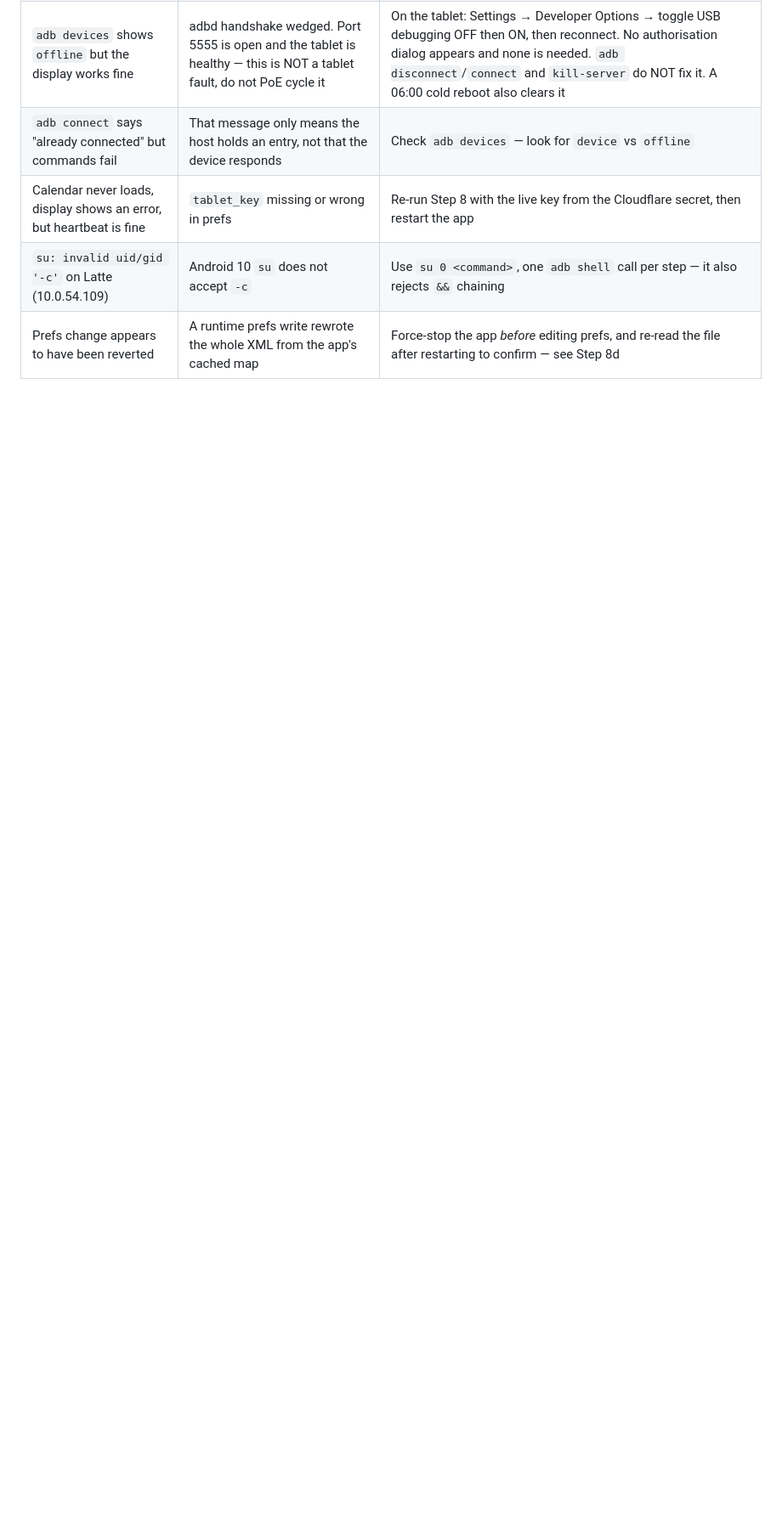
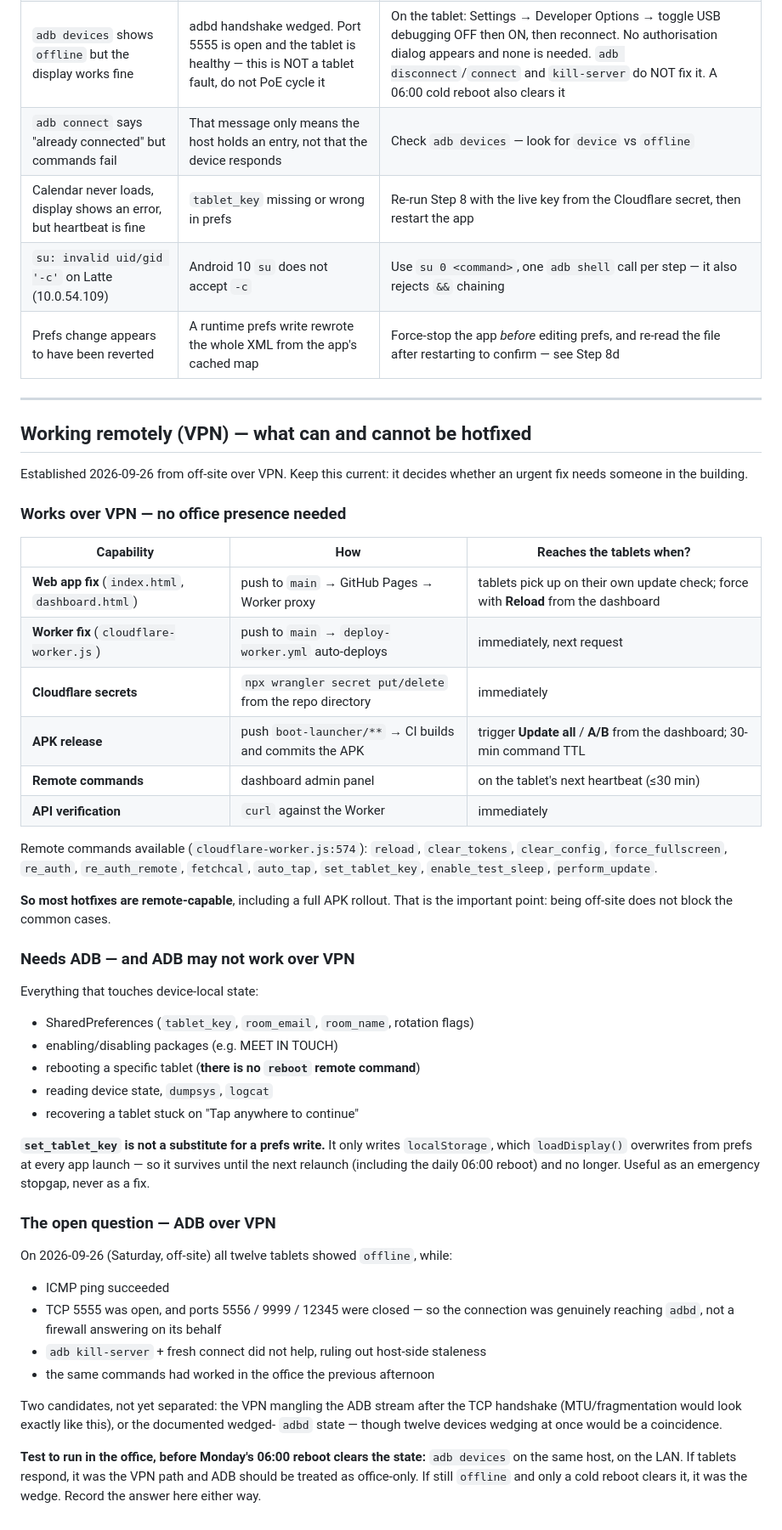
Before and after one commit to Pom7220/Display-Room, a Markdown page: docs/ROLLOUT-RUNBOOK.md, the part around the change. Shown at 85% size. Rendered like a GitHub page; blank space fills up the shorter version.

Commit message:
docs(runbook): remote capability over VPN, and the open ADB question
Most hotfixes including a full APK rollout are remote-capable; only device-local
state needs ADB, and whether ADB works over VPN is unresolved.

Co-Authored-By: Claude Opus 5 <noreply@anthropic.com>

```diff
--- a/docs/ROLLOUT-RUNBOOK.md
+++ b/docs/ROLLOUT-RUNBOOK.md
@@ -262,3 +262,62 @@ C:\TEMP\platform-tools\adb.exe disconnect <IP>:5555
 | Calendar never loads, display shows an error, but heartbeat is fine | `tablet_key` missing or wrong in prefs | Re-run Step 8 with the live key from the Cloudflare secret, then restart the app |
 | `su: invalid uid/gid '-c'` on Latte (10.0.54.109) | Android 10 `su` does not accept `-c` | Use `su 0 <command>`, one `adb shell` call per step — it also rejects `&&` chaining |
 | Prefs change appears to have been reverted | A runtime prefs write rewrote the whole XML from the app's cached map | Force-stop the app *before* editing prefs, and re-read the file after restarting to confirm — see Step 8d |
+
+---
+
+## Working remotely (VPN) — what can and cannot be hotfixed
+
+Established 2026-09-26 from off-site over VPN. Keep this current: it decides whether an
+urgent fix needs someone in the building.
+
+### Works over VPN — no office presence needed
+
+| Capability | How | Reaches the tablets when? |
+|---|---|---|
+| **Web app fix** (`index.html`, `dashboard.html`) | push to `main` → GitHub Pages → Worker proxy | tablets pick up on their own update check; force with **Reload** from the dashboard |
+| **Worker fix** (`cloudflare-worker.js`) | push to `main` → `deploy-worker.yml` auto-deploys | immediately, next request |
+| **Cloudflare secrets** | `npx wrangler secret put/delete` from the repo directory | immediately |
+| **APK release** | push `boot-launcher/**` → CI builds and commits the APK | trigger **Update all** / **A/B** from the dashboard; 30-min command TTL |
+| **Remote commands** | dashboard admin panel | on the tablet's next heartbeat (≤30 min) |
+| **API verification** | `curl` against the Worker | immediately |
+
+Remote commands available (`cloudflare-worker.js:574`): `reload`, `clear_tokens`,
+`clear_config`, `force_fullscreen`, `re_auth`, `re_auth_remote`, `fetchcal`, `auto_tap`,
+`set_tablet_key`, `enable_test_sleep`, `perform_update`.
+
+**So most hotfixes are remote-capable**, including a full APK rollout. That is the
+important point: being off-site does not block the common cases.
+
+### Needs ADB — and ADB may not work over VPN
+
+Everything that touches device-local state:
+
+- SharedPreferences (`tablet_key`, `room_email`, `room_name`, rotation flags)
+- enabling/disabling packages (e.g. MEET IN TOUCH)
+- rebooting a specific tablet (**there is no `reboot` remote command**)
+- reading device state, `dumpsys`, `logcat`
+- recovering a tablet stuck on "Tap anywhere to continue"
+
+**`set_tablet_key` is not a substitute for a prefs write.** It only writes
+`localStorage`, which `loadDisplay()` overwrites from prefs at every app launch — so it
+survives until the next relaunch (including the daily 06:00 reboot) and no longer.
+Useful as an emergency stopgap, never as a fix.
+
+### The open question — ADB over VPN
+
+On 2026-09-26 (Saturday, off-site) all twelve tablets showed `offline`, while:
+
+- ICMP ping succeeded
+- TCP 5555 was open, and ports 5556 / 9999 / 12345 were closed — so the connection was
+  genuinely reaching `adbd`, not a firewall answering on its behalf
+- `adb kill-server` + fresh connect did not help, ruling out host-side staleness
+- the same commands had worked in the office the previous afternoon
+
+Two candidates, not yet separated: the VPN mangling the ADB stream after the TCP
+handshake (MTU/fragmentation would look exactly like this), or the documented wedged-
+`adbd` state — though twelve devices wedging at once would be a coincidence.
+
+**Test to run in the office, before Monday's 06:00 reboot clears the state:**
+`adb devices` on the same host, on the LAN. If tablets respond, it was the VPN path and
+ADB should be treated as office-only. If still `offline` and only a cold reboot clears it,
+it was the wedge. Record the answer here either way.
```
